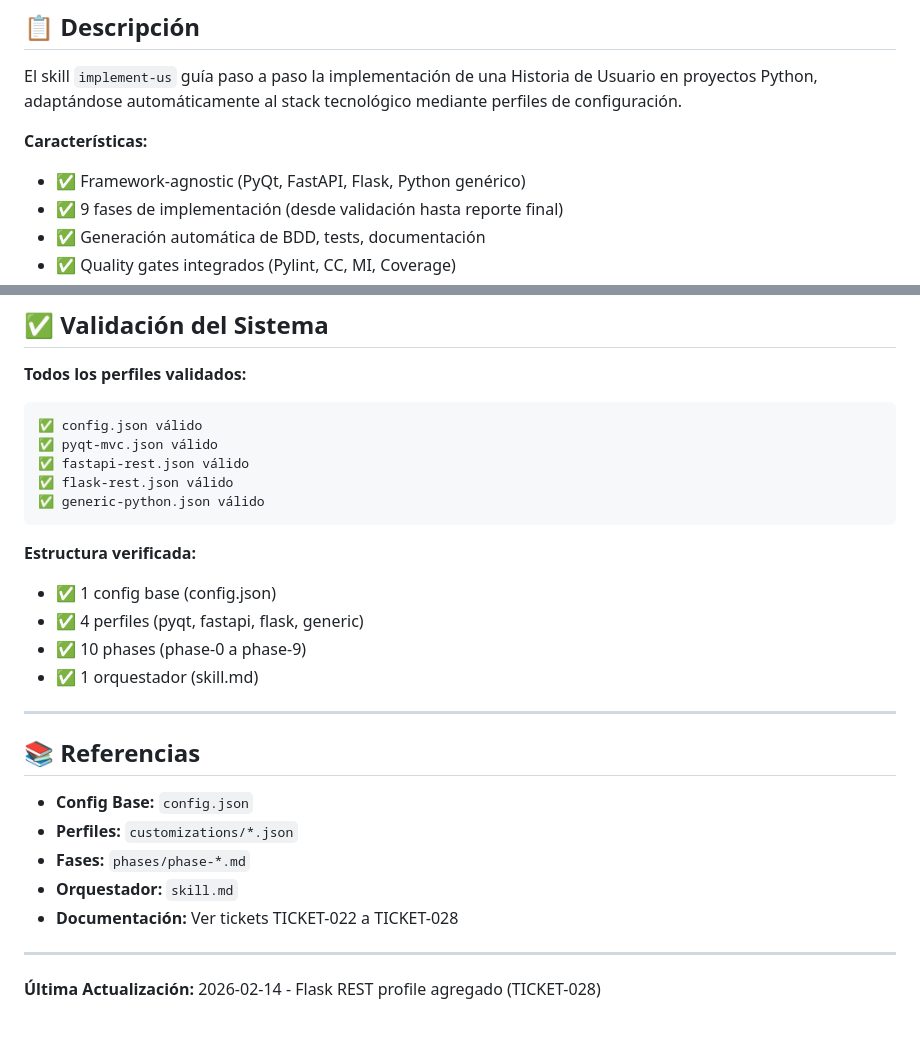
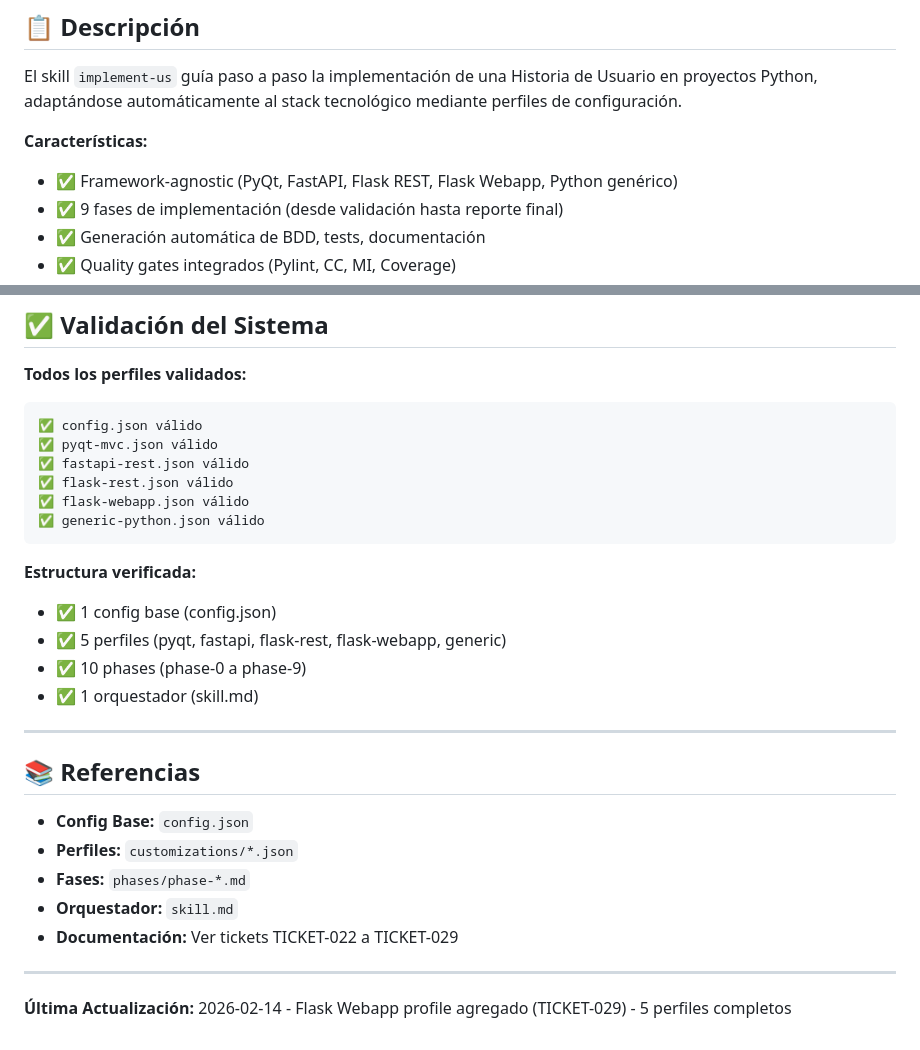
Before and after one commit to vvalotto/claude-dev-kit, a Markdown page: skills/implement-us/README.md, 2 parts joined by grey strips. Drawn GitHub-style.

````diff
--- a/skills/implement-us/README.md
+++ b/skills/implement-us/README.md
@@ -9,7 +9,7 @@ Sistema de implementación asistida de Historias de Usuario framework-agnostic.
 El skill `implement-us` guía paso a paso la implementación de una Historia de Usuario en proyectos Python, adaptándose automáticamente al stack tecnológico mediante perfiles de configuración.
 
 **Características:**
-- ✅ Framework-agnostic (PyQt, FastAPI, Flask, Python genérico)
+- ✅ Framework-agnostic (PyQt, FastAPI, Flask REST, Flask Webapp, Python genérico)
 - ✅ 9 fases de implementación (desde validación hasta reporte final)
 - ✅ Generación automática de BDD, tests, documentación
 - ✅ Quality gates integrados (Pylint, CC, MI, Coverage)
@@ -244,12 +294,13 @@ Todas las variables configurables en los perfiles:
 ✅ pyqt-mvc.json válido
 ✅ fastapi-rest.json válido
 ✅ flask-rest.json válido
+✅ flask-webapp.json válido
 ✅ generic-python.json válido
 ```
 
 **Estructura verificada:**
 - ✅ 1 config base (config.json)
-- ✅ 4 perfiles (pyqt, fastapi, flask, generic)
+- ✅ 5 perfiles (pyqt, fastapi, flask-rest, flask-webapp, generic)
 - ✅ 10 phases (phase-0 a phase-9)
 - ✅ 1 orquestador (skill.md)
 
@@ -261,8 +312,8 @@ Todas las variables configurables en los perfiles:
 - **Perfiles:** `customizations/*.json`
 - **Fases:** `phases/phase-*.md`
 - **Orquestador:** `skill.md`
-- **Documentación:** Ver tickets TICKET-022 a TICKET-028
+- **Documentación:** Ver tickets TICKET-022 a TICKET-029
 
 ---
 
-**Última Actualización:** 2026-02-14 - Flask REST profile agregado (TICKET-028)
+**Última Actualización:** 2026-02-14 - Flask Webapp profile agregado (TICKET-029) - 5 perfiles completos
````
Also changed, not shown: other parts of skills/implement-us/README.md (+78 -28 lines).
